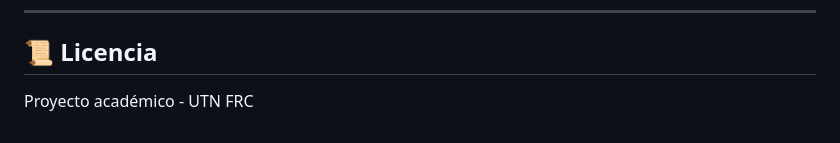
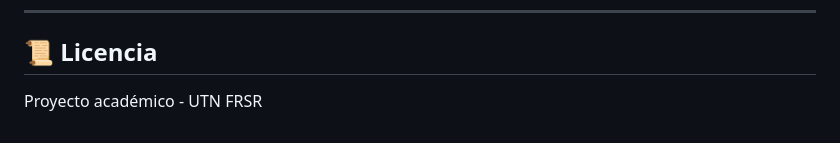
Before and after one commit to FrancoMartinezUTN/flask-sysacad, a Markdown page: README.md, the part around the change. GitHub-like rendering.

Commit message:
docs: update university to UTN FRSR

```diff
--- a/README.md
+++ b/README.md
@@ -286,4 +286,4 @@ Ver `ANALISIS_TEST_CARGA_K6.md` para resultados detallados.
 
 ## 📜 Licencia
 
-Proyecto académico - UTN FRC
+Proyecto académico - UTN FRSR
```
